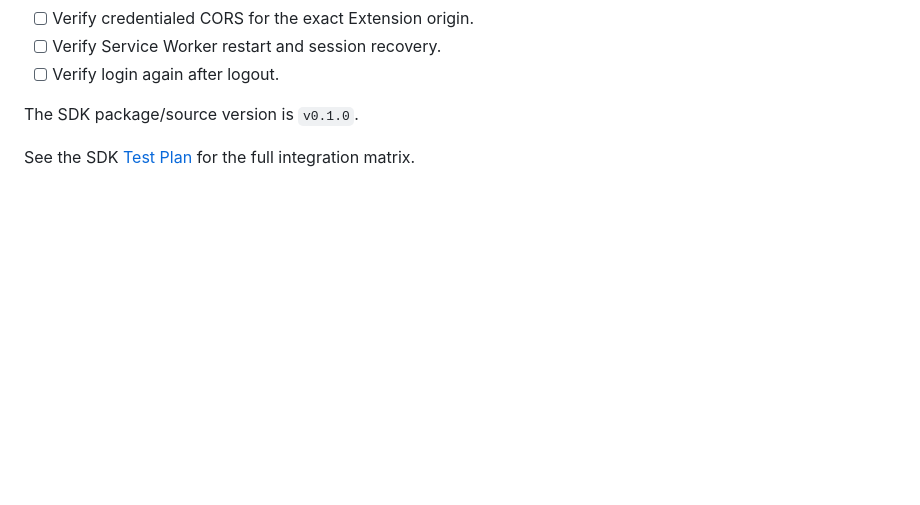
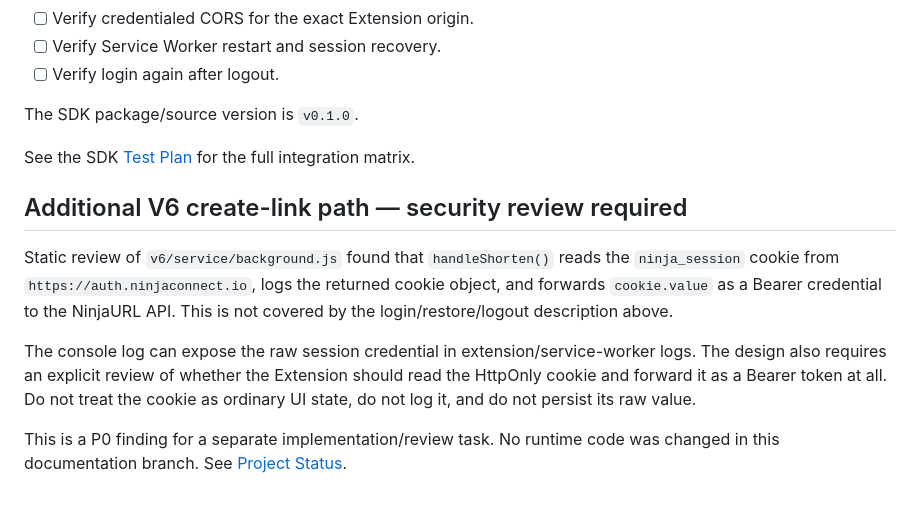
Before and after one commit to HanamiSoftware/NinjaUrl-Extension, a Markdown page: docs/NINJAAUTH-INTEGRATION.md, the part around the change. Drawn GitHub-style; blank space fills up the shorter version.

Commit message:
docs: record V6 session credential handling finding

```diff
--- a/docs/NINJAAUTH-INTEGRATION.md
+++ b/docs/NINJAAUTH-INTEGRATION.md
@@ -72,3 +72,12 @@ These are owner-reported manual smoke checks, not automated test or CI evidence.
 The SDK package/source version is `v0.1.0`.
 
 See the SDK [Test Plan](https://github.com/HanamiSoftware/NinjaAuth-SDK/blob/dev/docs/TEST-PLAN.md) for the full integration matrix.
+
+
+## Additional V6 create-link path — security review required
+
+Static review of `v6/service/background.js` found that `handleShorten()` reads the `ninja_session` cookie from `https://auth.ninjaconnect.io`, logs the returned cookie object, and forwards `cookie.value` as a Bearer credential to the NinjaURL API. This is not covered by the login/restore/logout description above.
+
+The console log can expose the raw session credential in extension/service-worker logs. The design also requires an explicit review of whether the Extension should read the HttpOnly cookie and forward it as a Bearer token at all. Do not treat the cookie as ordinary UI state, do not log it, and do not persist its raw value.
+
+This is a P0 finding for a separate implementation/review task. No runtime code was changed in this documentation branch. See [Project Status](PROJECT-STATUS.md).
```
